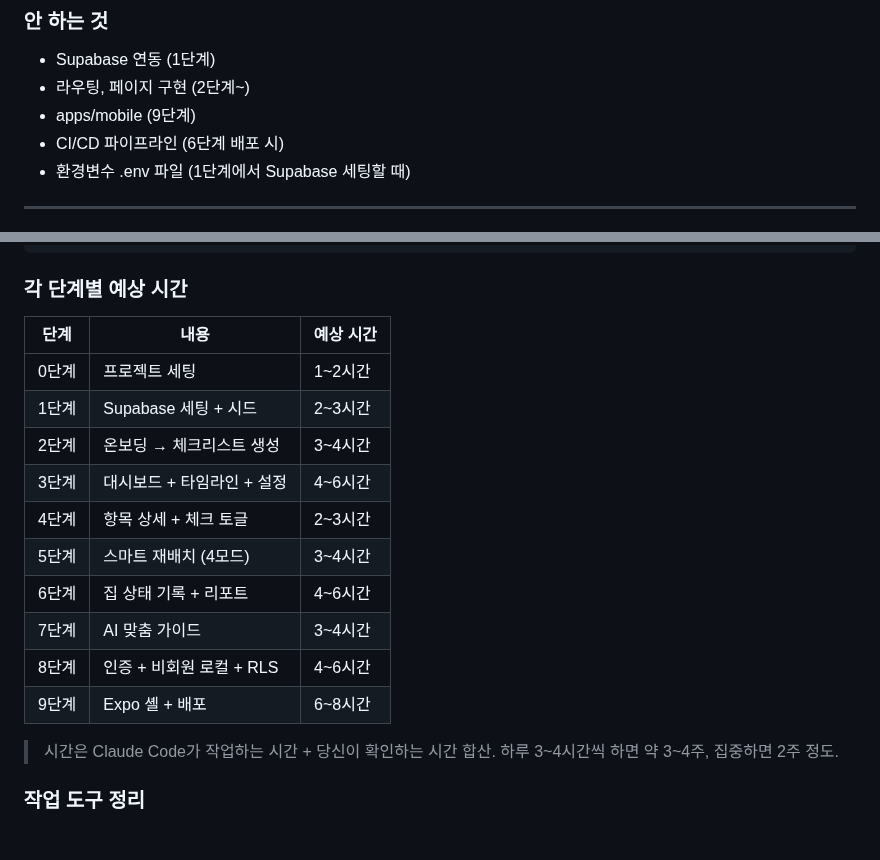
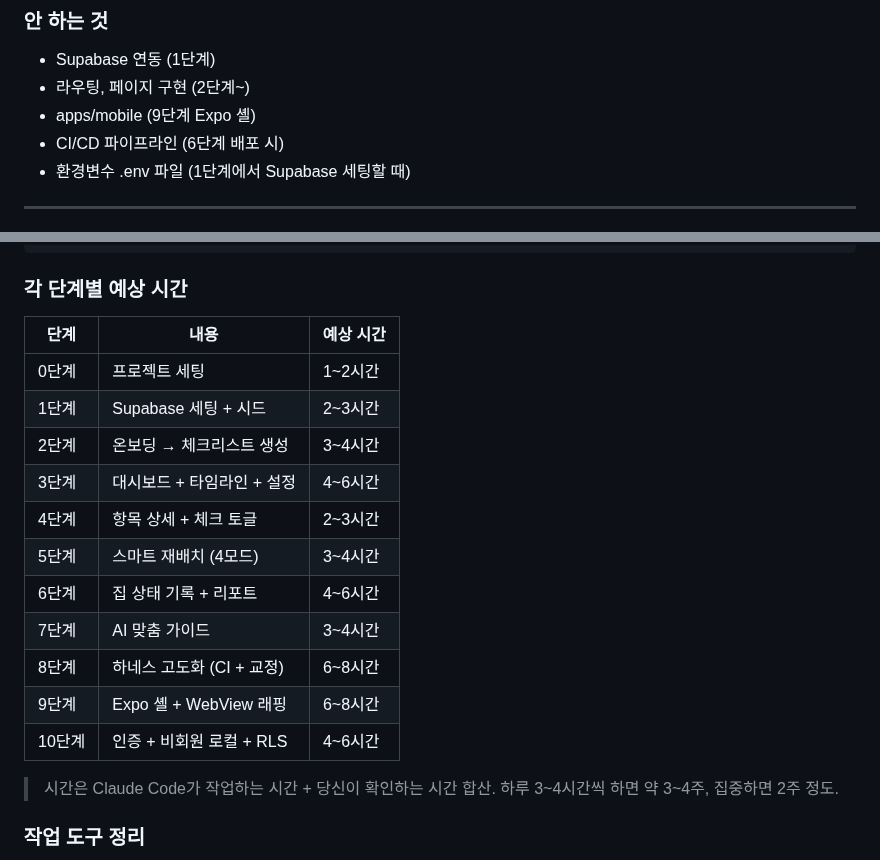
Before and after one commit to seomsoo/isakok, a Markdown page: docs/specs/00-project-setup.md, 2 parts joined by grey strips. Rendered like a GitHub page; blank space fills up the shorter version.

Commit message:
docs: update stage refs in specs 00-02

```diff
--- a/docs/specs/00-project-setup.md
+++ b/docs/specs/00-project-setup.md
@@ -30,7 +30,7 @@
 
 - Supabase 연동 (1단계)
 - 라우팅, 페이지 구현 (2단계~)
-- apps/mobile (9단계)
+- apps/mobile (9단계 Expo 셸)
 - CI/CD 파이프라인 (6단계 배포 시)
 - 환경변수 .env 파일 (1단계에서 Supabase 세팅할 때)
 
@@ -1236,18 +1236,19 @@ $ claude
 
 ### 각 단계별 예상 시간
 
-| 단계  | 내용                       | 예상 시간 |
-| ----- | -------------------------- | --------- |
-| 0단계 | 프로젝트 세팅              | 1~2시간   |
-| 1단계 | Supabase 세팅 + 시드       | 2~3시간   |
-| 2단계 | 온보딩 → 체크리스트 생성   | 3~4시간   |
-| 3단계 | 대시보드 + 타임라인 + 설정 | 4~6시간   |
-| 4단계 | 항목 상세 + 체크 토글      | 2~3시간   |
-| 5단계 | 스마트 재배치 (4모드)      | 3~4시간   |
-| 6단계 | 집 상태 기록 + 리포트      | 4~6시간   |
-| 7단계 | AI 맞춤 가이드             | 3~4시간   |
-| 8단계 | 인증 + 비회원 로컬 + RLS   | 4~6시간   |
-| 9단계 | Expo 셸 + 배포             | 6~8시간   |
+| 단계   | 내용                       | 예상 시간 |
+| ------ | -------------------------- | --------- |
+| 0단계  | 프로젝트 세팅              | 1~2시간   |
+| 1단계  | Supabase 세팅 + 시드       | 2~3시간   |
+| 2단계  | 온보딩 → 체크리스트 생성   | 3~4시간   |
+| 3단계  | 대시보드 + 타임라인 + 설정 | 4~6시간   |
+| 4단계  | 항목 상세 + 체크 토글      | 2~3시간   |
+| 5단계  | 스마트 재배치 (4모드)      | 3~4시간   |
+| 6단계  | 집 상태 기록 + 리포트      | 4~6시간   |
+| 7단계  | AI 맞춤 가이드             | 3~4시간   |
+| 8단계  | 하네스 고도화 (CI + 교정)  | 6~8시간   |
+| 9단계  | Expo 셸 + WebView 래핑     | 6~8시간   |
+| 10단계 | 인증 + 비회원 로컬 + RLS   | 4~6시간   |
 
 > 시간은 Claude Code가 작업하는 시간 + 당신이 확인하는 시간 합산.
 > 하루 3~4시간씩 하면 약 3~4주, 집중하면 2주 정도.
```
Also changed, not shown: docs/specs/01-supabase-setup.md (+26 -6 lines), docs/specs/02-onboarding.md (+5 -5 lines).
